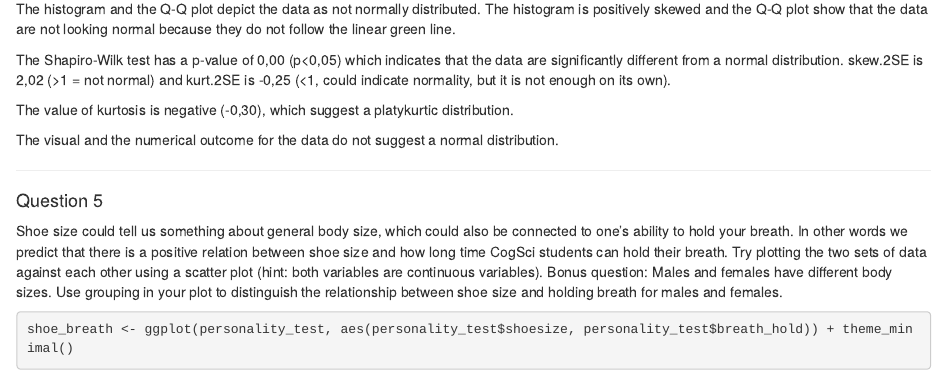
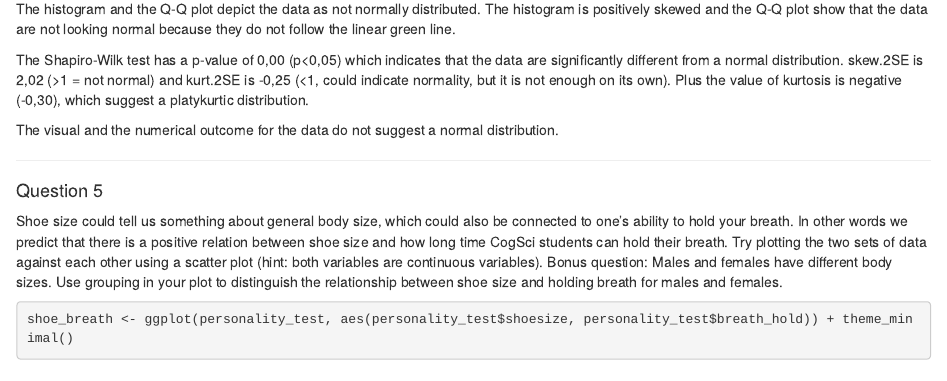
Before and after one commit to sigridbom/2019-10-02-Assignment, an R Markdown document (Portfolio 1 ANSWER.Rmd): the page in a window 1100 px wide, from 4560 px down. Rendered offline with R 4.5, knitr and Pandoc, with nearby package versions; some code elsewhere in the file could not run offline.

Commit message:
DONE DONE

```diff
--- a/Portfolio 1 ANSWER.Rmd
+++ b/Portfolio 1 ANSWER.Rmd
@@ -184,9 +184,7 @@ balloon_balance_num
 
 The histogram and the Q-Q plot depict the data as not normally distributed. The histogram is positively skewed and the Q-Q plot show that the data are not looking normal because they do not follow the linear green line.
 
-The Shapiro-Wilk test has a p-value of 0,00 (p<0,05) which indicates that the data are significantly different from a normal distribution. skew.2SE is 2,02 (>1 = not normal) and kurt.2SE is -0,25 (<1, could indicate normality, but it is not enough on its own).
-
-The value of kurtosis is negative (-0,30), which suggest a platykurtic distribution.
+The Shapiro-Wilk test has a p-value of 0,00 (p<0,05) which indicates that the data are significantly different from a normal distribution. skew.2SE is 2,02 (>1 = not normal) and kurt.2SE is -0,25 (<1, could indicate normality, but it is not enough on its own). Plus the value of kurtosis is negative (-0,30), which suggest a platykurtic distribution.
 
 The visual and the numerical outcome for the data do not suggest a normal distribution.
 
```
